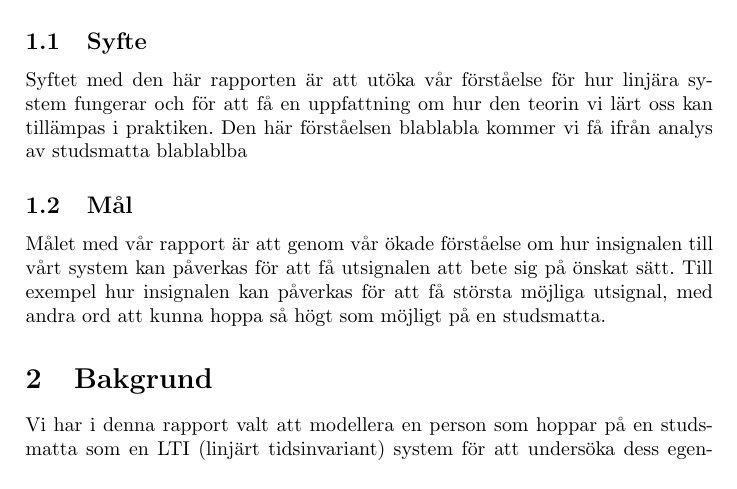
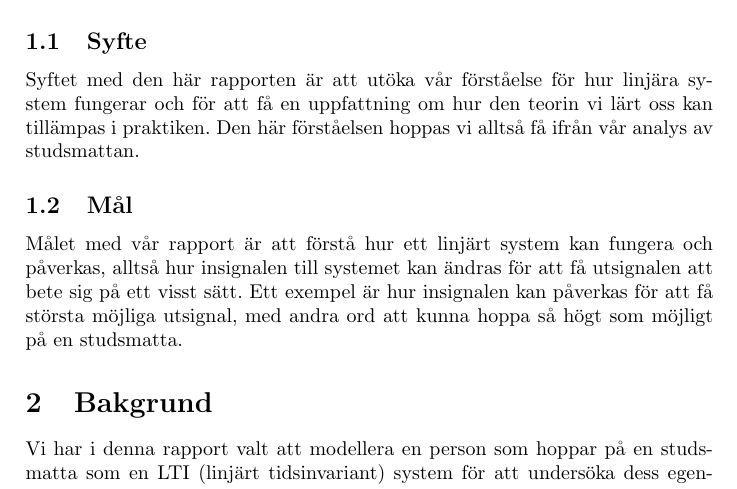
Before and after one commit to bangerius/Svangningssystem, a LaTeX document (Studsmatta.tex): part of page 3 of 9, cut so that both start at the same text. Compiled offline with pdfLaTeX.

Commit message:
inlednings klar

```diff
--- a/Studsmatta.tex
+++ b/Studsmatta.tex
@@ -38,15 +38,13 @@
 I den här rapporten kommer vi beskriva hur en studsmatta kan beskrivas som ett idealiserat linjärt svängningssystem av andra ordningen när en person sätter mattan i rörelse. Inom det här systemet är det personens muskelkraft som fungerar som insignalen, vilket resulterar en utsignal som alltså är studsmattans lägesändring ifrån sitt jämviktsläge. Genom att beskriva systemet med en differentialekvation av andra graden kan vi bl.a. hitta annan information om systemet, så som egenskaper om dess beteende och vilka faktorer som kan inverka.
 
 \subsection{Syfte}
-Syftet med den här rapporten är att utöka vår förståelse för hur linjära system fungerar och för att få en uppfattning om hur den teorin vi lärt oss kan tillämpas i praktiken. Den här förståelsen blablabla kommer vi få ifrån analys av studsmatta blablablba
+Syftet med den här rapporten är att utöka vår förståelse för hur linjära system fungerar och för att få en uppfattning om hur den teorin vi lärt oss kan tillämpas i praktiken. Den här förståelsen hoppas vi alltså få ifrån vår analys av studsmattan.
 
 \subsection{Mål}
 %Ska vi verkligen ha denna subsektion?
 %Känns som en upprepning av tidigare fast med andra ord.
 %Syfte och mål är samma sak
-Målet med vår rapport är att genom vår ökade förståelse om hur insignalen till vårt system kan påverkas för att få utsignalen att bete sig på önskat sätt. Till exempel hur insignalen kan påverkas för att få största möjliga utsignal, med andra ord att kunna hoppa så högt som möjligt på en studsmatta.
-
-
+Målet med vår rapport är att förstå hur ett linjärt system kan fungera och påverkas, alltså hur insignalen till systemet kan ändras för att få utsignalen att bete sig på ett visst sätt. Ett exempel är hur insignalen kan påverkas för att få största möjliga utsignal, med andra ord att kunna hoppa så högt som möjligt på en studsmatta.
 
 \section{Bakgrund}
 
```
